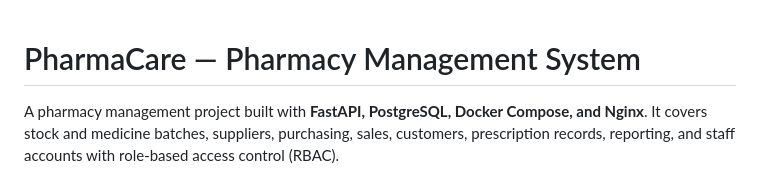
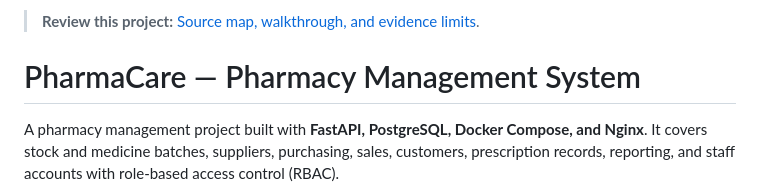
Before and after one commit to Vishnu063/cloudlaunch, a Markdown page: README.md, the part around the change. Drawn GitHub-style.

Commit message:
Document source, reviewer walkthrough, and project limits

```diff
--- a/README.md
+++ b/README.md
@@ -1,3 +1,5 @@
+> **Review this project:** [Source map, walkthrough, and evidence limits](INTERVIEW.md).
+
 # PharmaCare — Pharmacy Management System
 
 A pharmacy management project built with **FastAPI, PostgreSQL, Docker Compose, and Nginx**. It covers stock and medicine batches, suppliers, purchasing, sales, customers, prescription records, reporting, and staff accounts with role-based access control (RBAC).
```
Also changed, not shown: INTERVIEW.md (added, +20 -0 lines).
